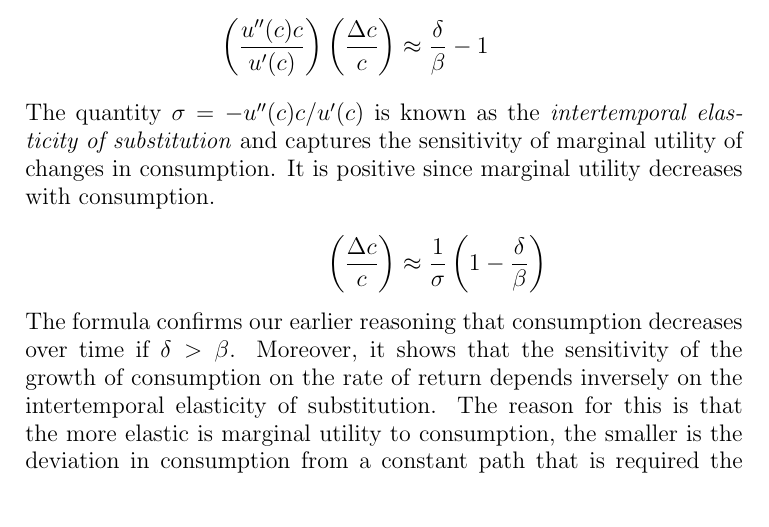
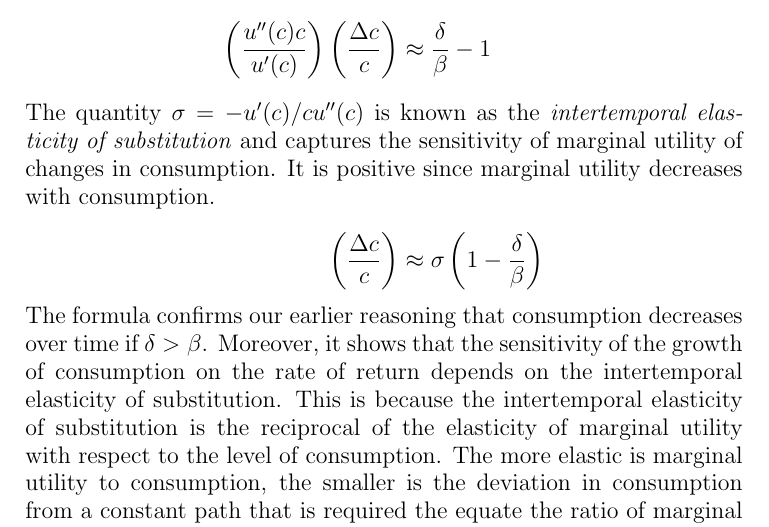
Before and after one commit to jmoy/jmoy-macroeconomics, a LaTeX thesis (macro.tex): part of page 7 of 30, cut so that both start at the same text. Compiled offline with pdfLaTeX.

Commit message:
Corrected the defition of intertemporal elasticity of substitution.

```diff
--- a/macro.tex
+++ b/macro.tex
@@ -18,7 +18,7 @@
 \lhead{\tiny\thepage}
 \chead{\tiny\rightmark}
 \lfoot{\tiny\leftmark}
-\rfoot{\tiny\texttt Version: 2.0}
+\rfoot{\tiny\texttt Version: 2.0.1}
 \setlength{\footskip}{60pt}
 \renewcommand{\headrulewidth}{0pt}
 
@@ -200,19 +200,21 @@ $i$,}
 \left(\frac{u''(c)c}{u'(c)}\right)\left(\frac{\Delta
     c}{c}\right)
 &\approx\frac{\delta}{\beta}-1\\
-\intertext{The quantity $\sigma=-u''(c)c/u'(c)$ is known as the
+\intertext{The quantity $\sigma=-u'(c)/cu''(c)$ is known as the
   \emph{intertemporal elasticity of substitution} and captures the
   sensitivity of marginal utility of changes in consumption. It is positive since marginal utility
   decreases with consumption.}
 \left(\frac{\Delta
     c}{c}\right)&\approx
-\frac{1}{\sigma}\left(1-\frac{\delta}{\beta}\right)
+\sigma\left(1-\frac{\delta}{\beta}\right)
 \end{align*}
 The formula confirms our earlier reasoning that consumption decreases
 over time if $\delta>\beta$. Moreover, it shows that the sensitivity
-of the growth of consumption on the rate of return depends inversely
-on the intertemporal elasticity of substitution. The reason for this
-is that the more elastic is marginal utility to consumption, the smaller
+of the growth of consumption on the rate of return depends
+on the intertemporal elasticity of substitution. This is because the
+intertemporal elasticity of substitution is the reciprocal of the
+elasticity of marginal utility with respect to the level of
+consumption. The more elastic is marginal utility to consumption, the smaller
 is the deviation in consumption from a constant path that is required
 the equate the ratio of marginal utilities in consecutive time periods
 to $\delta/\beta$.
```
Also changed, not shown: macro.pdf.
